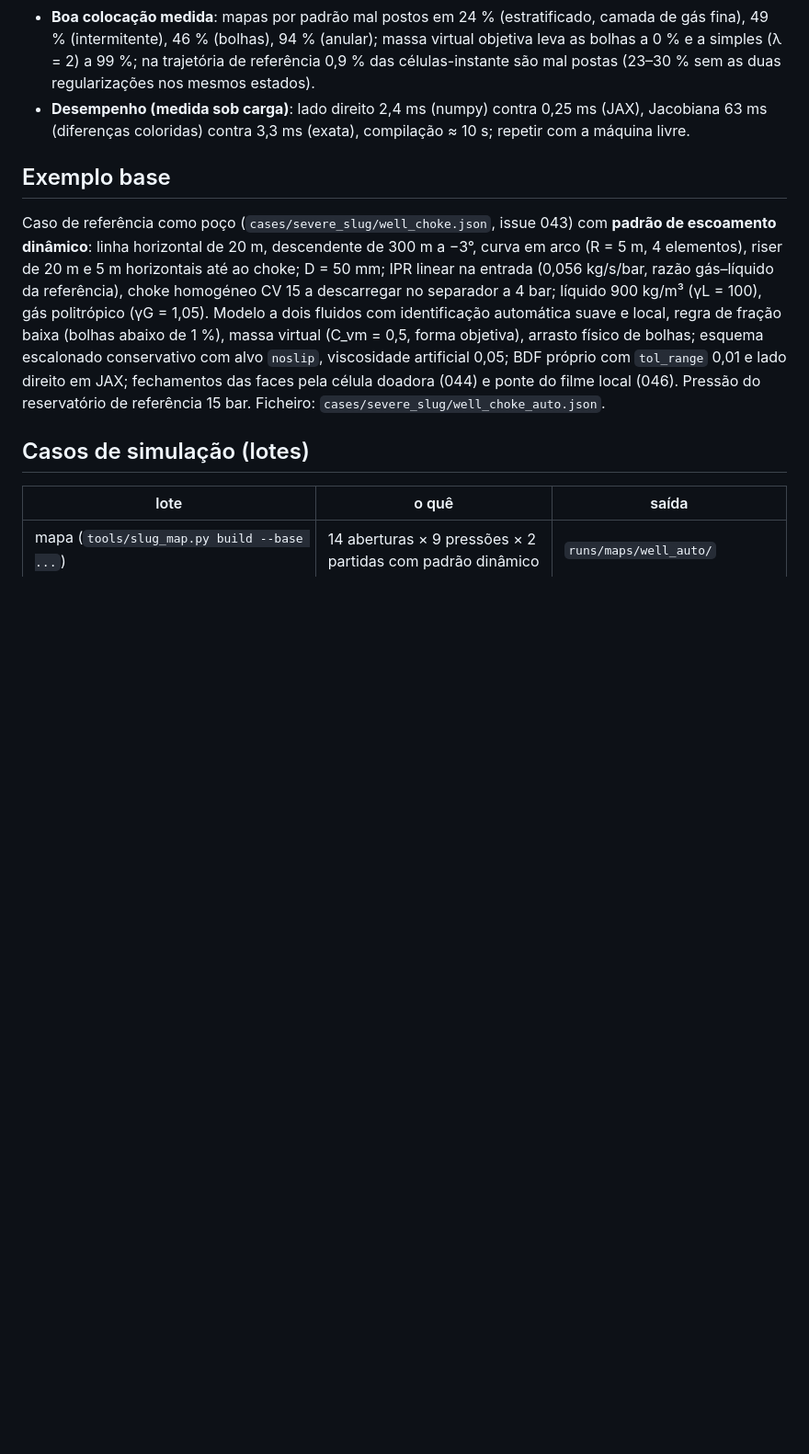
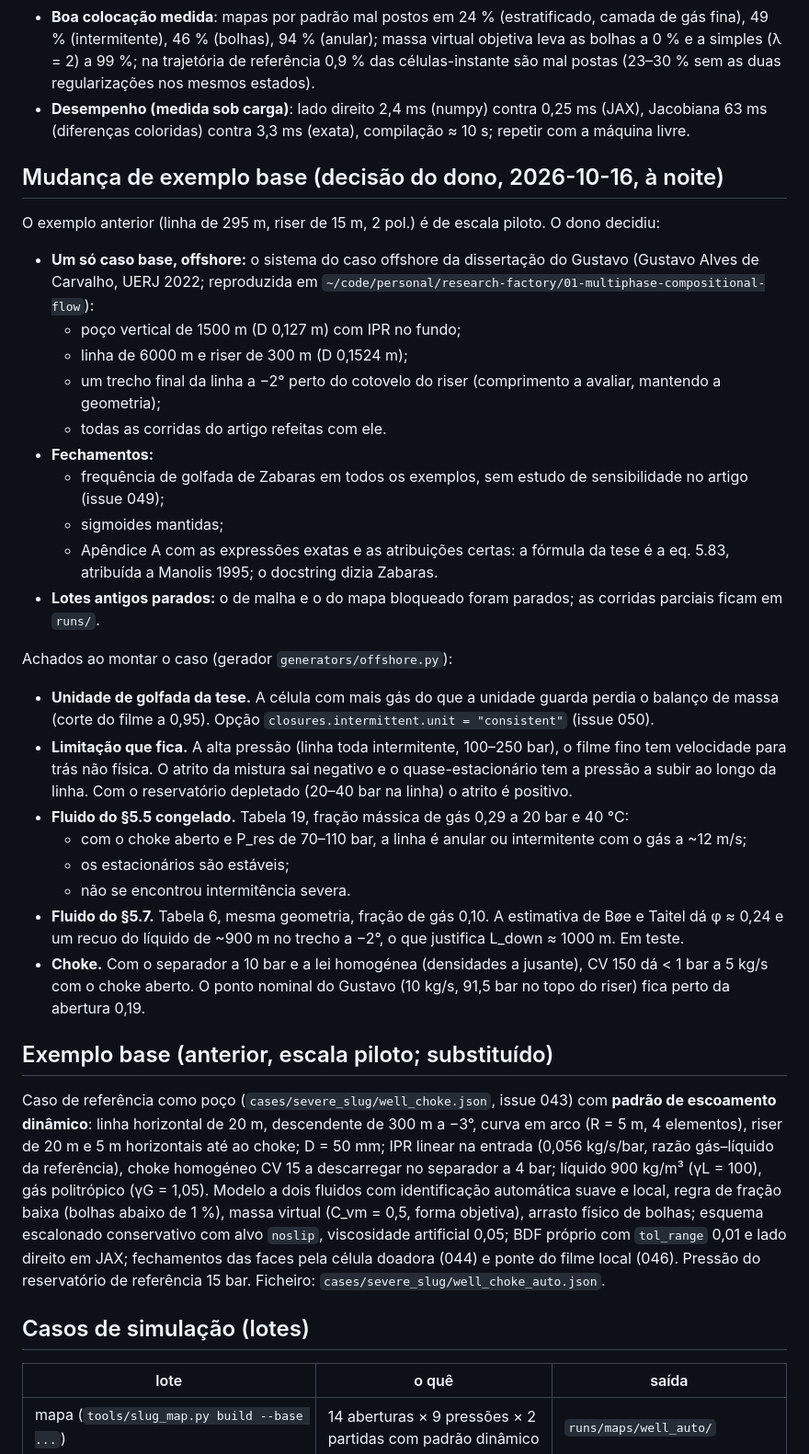
Before and after one commit to Jaimenms/dsc-ufrj, a Markdown page: papers/01-severe-slugging-two-fluid/PLAN.md, the part around the change. Shown at 92% size. GitHub-like rendering; blank space fills up the shorter version.

Commit message:
artigo 01: PLAN com a mudança para o caso offshore e os achados do fechamento intermitente
Co-Authored-By: Claude Fable 5.1 <noreply@anthropic.com>

```diff
--- a/papers/01-severe-slugging-two-fluid/PLAN.md
+++ b/papers/01-severe-slugging-two-fluid/PLAN.md
@@ -98,7 +98,40 @@ aparecem nas entrelinhas, como observações gerais medidas com o código de hoj
 - **Desempenho (medida sob carga)**: lado direito 2,4 ms (numpy) contra 0,25 ms (JAX), Jacobiana 63 ms
   (diferenças coloridas) contra 3,3 ms (exata), compilação ≈ 10 s; repetir com a máquina livre.
 
-## Exemplo base
+## Mudança de exemplo base (decisão do dono, 2026-10-16, à noite)
+
+O exemplo anterior (linha de 295 m, riser de 15 m, 2 pol.) é de escala piloto. O dono decidiu:
+
+- **Um só caso base, offshore:** o sistema do caso offshore da dissertação do Gustavo (Gustavo Alves de Carvalho,
+  UERJ 2022; reproduzida em `~/code/personal/research-factory/01-multiphase-compositional-flow`):
+  - poço vertical de 1500 m (D 0,127 m) com IPR no fundo;
+  - linha de 6000 m e riser de 300 m (D 0,1524 m);
+  - um trecho final da linha a −2° perto do cotovelo do riser (comprimento a avaliar, mantendo a geometria);
+  - todas as corridas do artigo refeitas com ele.
+- **Fechamentos:**
+  - frequência de golfada de Zabaras em todos os exemplos, sem estudo de sensibilidade no artigo (issue 049);
+  - sigmoides mantidas;
+  - Apêndice A com as expressões exatas e as atribuições certas: a fórmula da tese é a eq. 5.83, atribuída a
+    Manolis 1995; o docstring dizia Zabaras.
+- **Lotes antigos parados:** o de malha e o do mapa bloqueado foram parados; as corridas parciais ficam em `runs/`.
+
+Achados ao montar o caso (gerador `generators/offshore.py`):
+
+- **Unidade de golfada da tese.** A célula com mais gás do que a unidade guarda perdia o balanço de massa (corte do
+  filme a 0,95). Opção `closures.intermittent.unit = "consistent"` (issue 050).
+- **Limitação que fica.** A alta pressão (linha toda intermitente, 100–250 bar), o filme fino tem velocidade para
+  trás não física. O atrito da mistura sai negativo e o quase-estacionário tem a pressão a subir ao longo da linha.
+  Com o reservatório depletado (20–40 bar na linha) o atrito é positivo.
+- **Fluido do §5.5 congelado.** Tabela 19, fração mássica de gás 0,29 a 20 bar e 40 °C:
+  - com o choke aberto e P_res de 70–110 bar, a linha é anular ou intermitente com o gás a ~12 m/s;
+  - os estacionários são estáveis;
+  - não se encontrou intermitência severa.
+- **Fluido do §5.7.** Tabela 6, mesma geometria, fração de gás 0,10. A estimativa de Bøe e Taitel dá φ ≈ 0,24 e um
+  recuo do líquido de ~900 m no trecho a −2°, o que justifica L_down ≈ 1000 m. Em teste.
+- **Choke.** Com o separador a 10 bar e a lei homogénea (densidades a jusante), CV 150 dá < 1 bar a 5 kg/s com o
+  choke aberto. O ponto nominal do Gustavo (10 kg/s, 91,5 bar no topo do riser) fica perto da abertura 0,19.
+
+## Exemplo base (anterior, escala piloto; substituído)
 
 Caso de referência como poço (`cases/severe_slug/well_choke.json`, issue 043) com **padrão de escoamento
 dinâmico**: linha horizontal de 20 m, descendente de 300 m a −3°, curva em arco (R = 5 m, 4 elementos),
```
